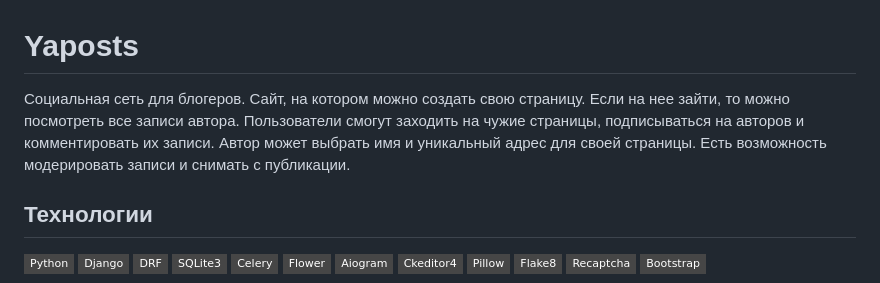
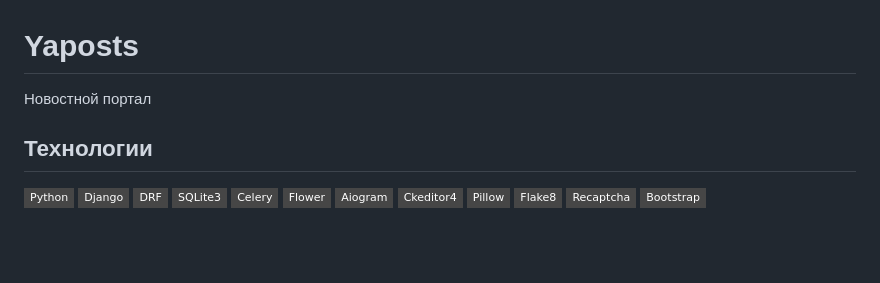
Before and after one commit to reaLm74/Yaposts, a Markdown page: README.md, the part around the change. GitHub-like rendering; badges without logos; blank space fills up the shorter version.

Commit message:
refactor: fix readme

```diff
--- a/README.md
+++ b/README.md
@@ -1,5 +1,6 @@
 #  Yaposts
-Социальная сеть для блогеров. Сайт, на котором можно создать свою страницу. Если на нее зайти, то можно посмотреть все записи автора. Пользователи смогут заходить на чужие страницы, подписываться на авторов и комментировать их записи. Автор может выбрать имя и уникальный адрес для своей страницы. Есть возможность модерировать записи и снимать с публикации.
+
+Новостной портал
 
 ## Технологии
 
```
